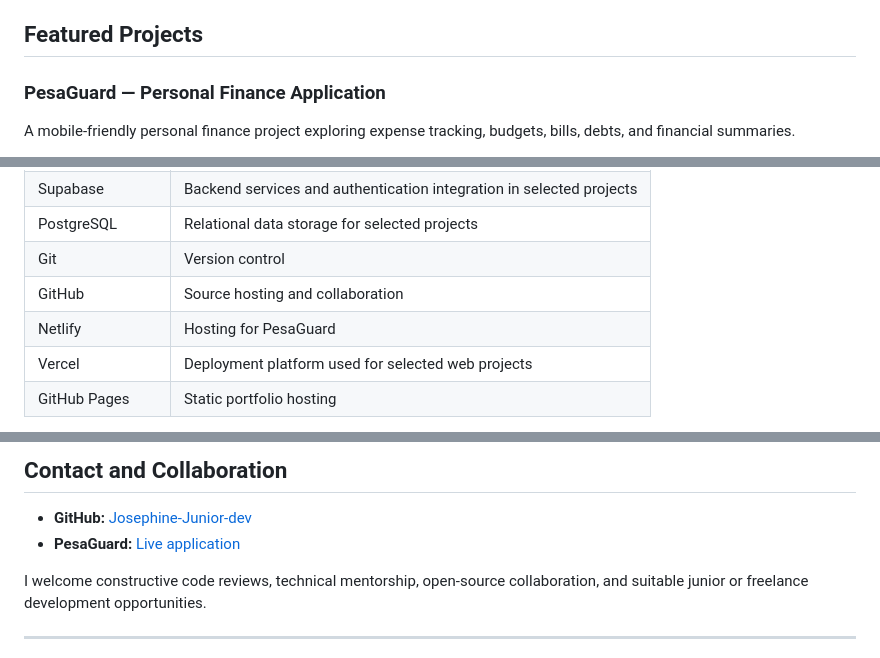
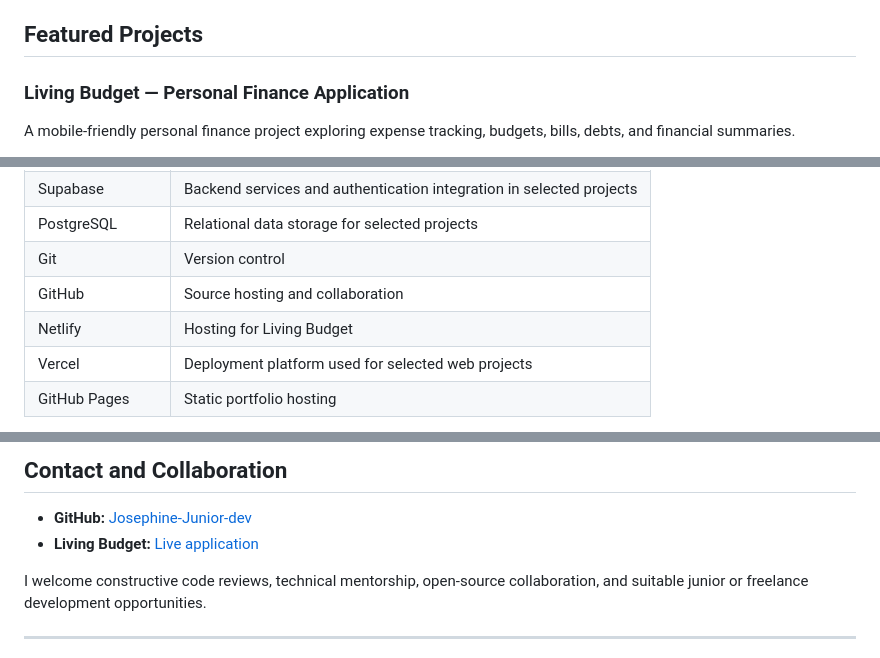
Before and after one commit to Josephine-Junior-dev/Josephine-Digital-Labs-Portfolio, a Markdown page: README.md, 3 parts joined by grey strips. GitHub-like rendering.

Commit message:
Rename PesaGuard references to Living Budget in README

```diff
--- a/README.md
+++ b/README.md
@@ -12,7 +12,7 @@ Personal developer portfolio for Josephine Mueni, a self-taught developer based
 
 ## Featured Projects
 
-### PesaGuard — Personal Finance Application
+### Living Budget — Personal Finance Application
 A mobile-friendly personal finance project exploring expense tracking, budgets, bills, debts, and financial summaries.
 
 - **Live application:** [livingbudget.netlify.app](https://livingbudget.netlify.app/)
@@ -42,7 +42,7 @@ Garage Operations Pro is kept as a **static repository link only** and is not sh
 | PostgreSQL | Relational data storage for selected projects |
 | Git | Version control |
 | GitHub | Source hosting and collaboration |
-| Netlify | Hosting for PesaGuard |
+| Netlify | Hosting for Living Budget |
 | Vercel | Deployment platform used for selected web projects |
 | GitHub Pages | Static portfolio hosting |
 
@@ -85,7 +85,7 @@ This is a static website and does not require a build step.
 ## Contact and Collaboration
 
 - **GitHub:** [Josephine-Junior-dev](https://github.com/Josephine-Junior-dev)
-- **PesaGuard:** [Live application](https://livingbudget.netlify.app/)
+- **Living Budget:** [Live application](https://livingbudget.netlify.app/)
 
 I welcome constructive code reviews, technical mentorship, open-source collaboration, and suitable junior or freelance development opportunities.
 
```
